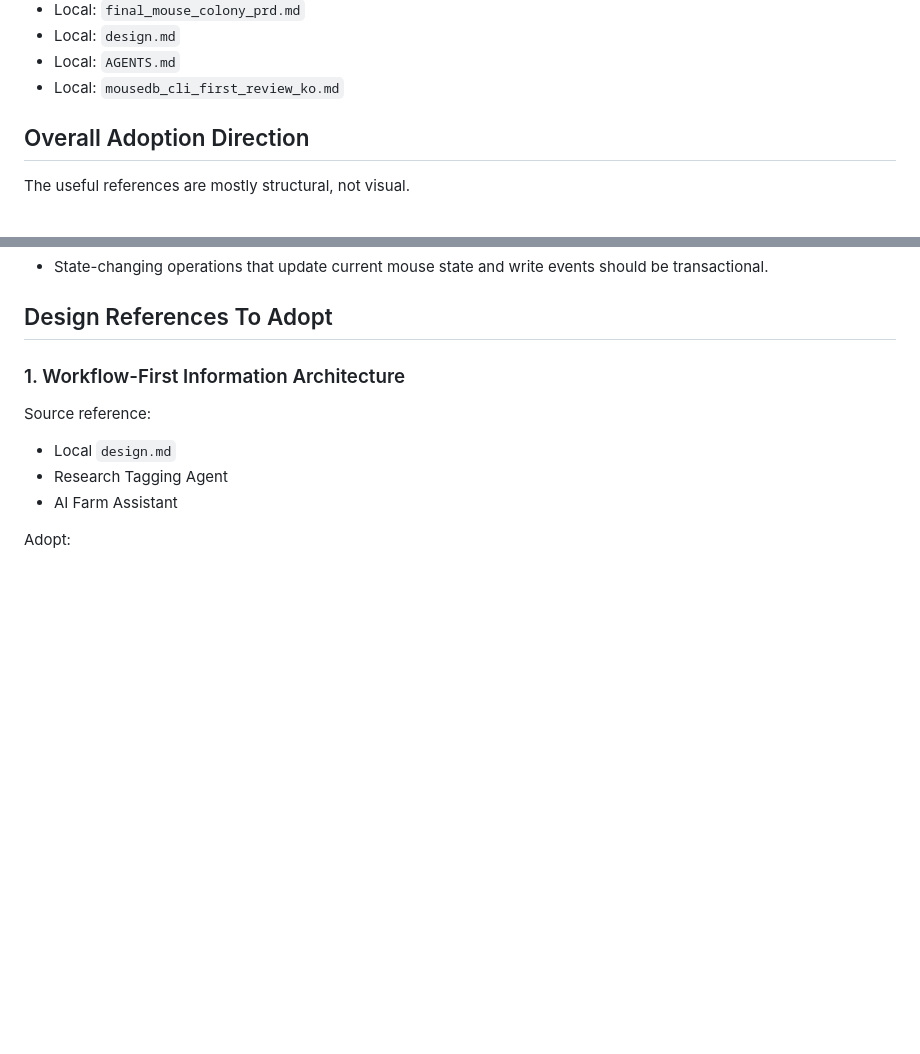
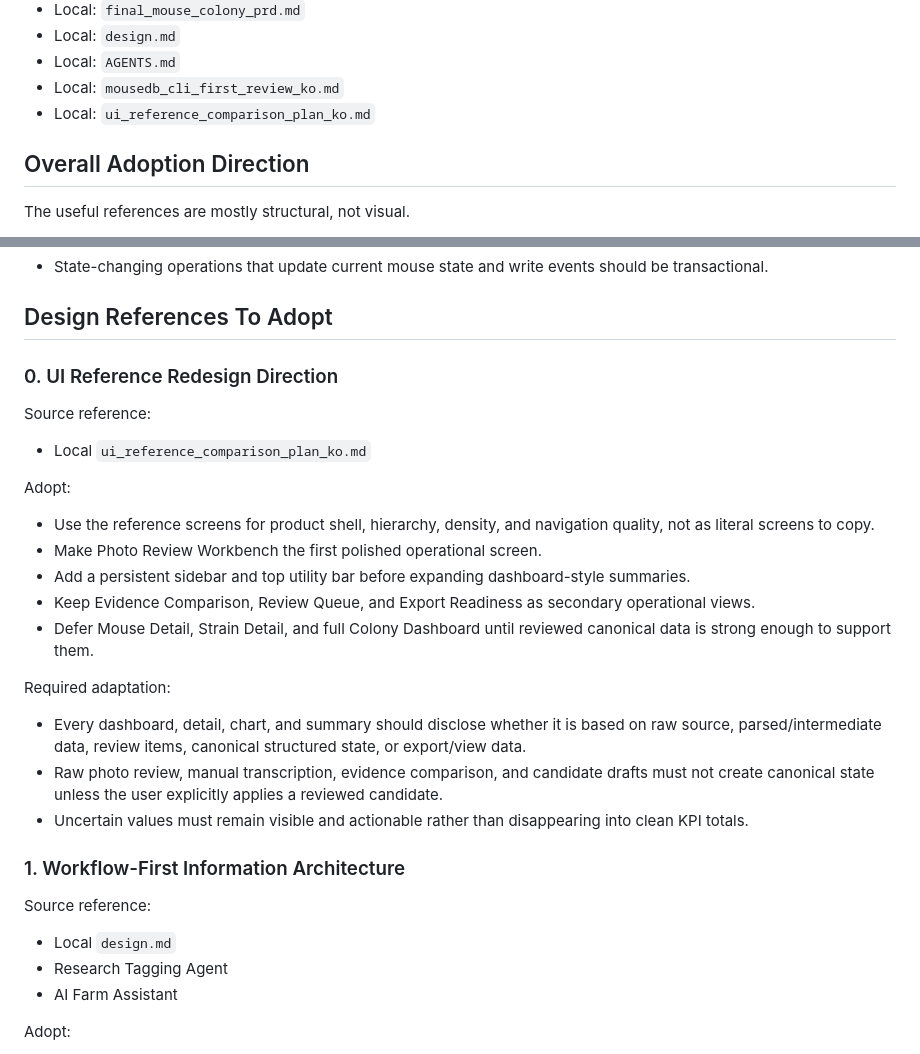
Before and after one commit to aaa03172-creator/kpop-site, a Markdown page: laboratory/mouse/reference_adoption_notes.md, 2 parts joined by grey strips. GitHub-like rendering; blank space fills up the shorter version.

Commit message:
Document UI reference redesign plan (#48)
Co-authored-by: User <user@example.com>

```diff
--- a/laboratory/mouse/reference_adoption_notes.md
+++ b/laboratory/mouse/reference_adoption_notes.md
@@ -20,6 +20,7 @@ References reviewed:
 - Local: `design.md`
 - Local: `AGENTS.md`
 - Local: `mousedb_cli_first_review_ko.md`
+- Local: `ui_reference_comparison_plan_ko.md`
 
 ## Overall Adoption Direction
 
@@ -180,6 +181,26 @@ Guidance:
 - State-changing operations that update current mouse state and write events should be transactional.
 
 ## Design References To Adopt
+
+### 0. UI Reference Redesign Direction
+
+Source reference:
+
+- Local `ui_reference_comparison_plan_ko.md`
+
+Adopt:
+
+- Use the reference screens for product shell, hierarchy, density, and navigation quality, not as literal screens to copy.
+- Make Photo Review Workbench the first polished operational screen.
+- Add a persistent sidebar and top utility bar before expanding dashboard-style summaries.
+- Keep Evidence Comparison, Review Queue, and Export Readiness as secondary operational views.
+- Defer Mouse Detail, Strain Detail, and full Colony Dashboard until reviewed canonical data is strong enough to support them.
+
+Required adaptation:
+
+- Every dashboard, detail, chart, and summary should disclose whether it is based on raw source, parsed/intermediate data, review items, canonical structured state, or export/view data.
+- Raw photo review, manual transcription, evidence comparison, and candidate drafts must not create canonical state unless the user explicitly applies a reviewed candidate.
+- Uncertain values must remain visible and actionable rather than disappearing into clean KPI totals.
 
 ### 1. Workflow-First Information Architecture
 
```
Also changed, not shown: laboratory/mouse/mvp_vertical_slice_plan.md (+9 -10 lines), laboratory/mouse/ui_reference_comparison_plan_ko.md (added, +350 -0 lines).
